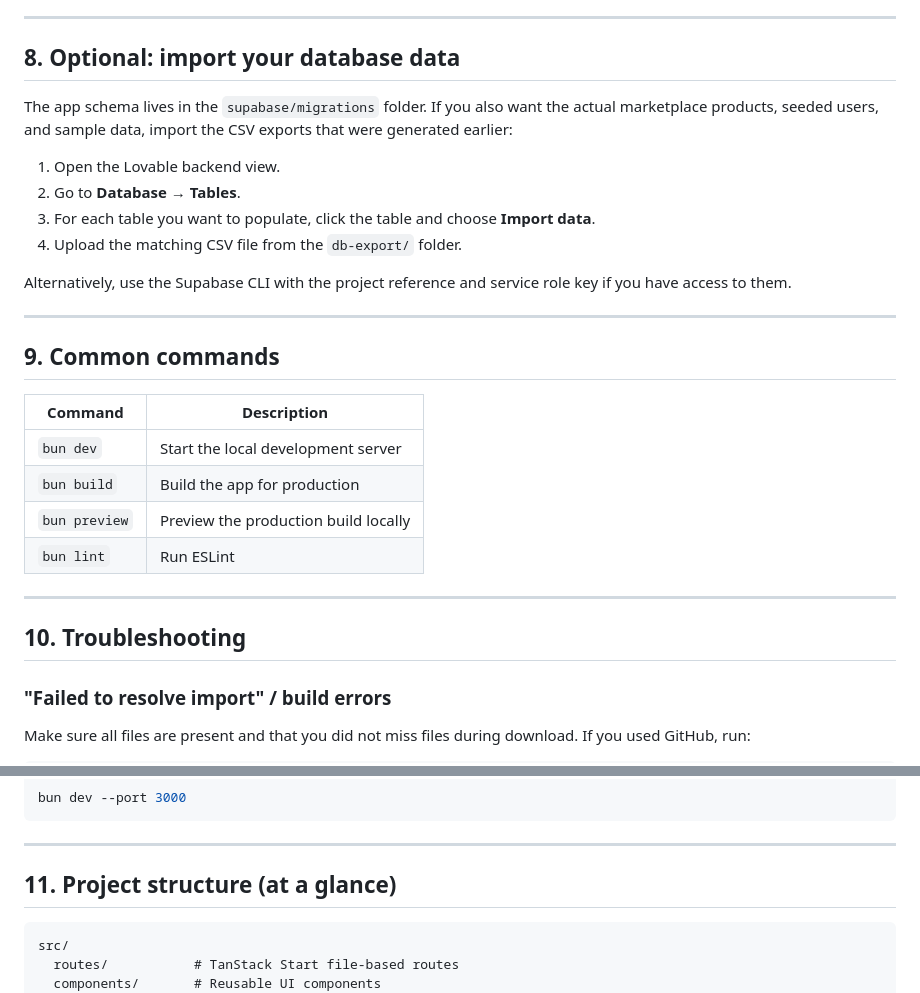
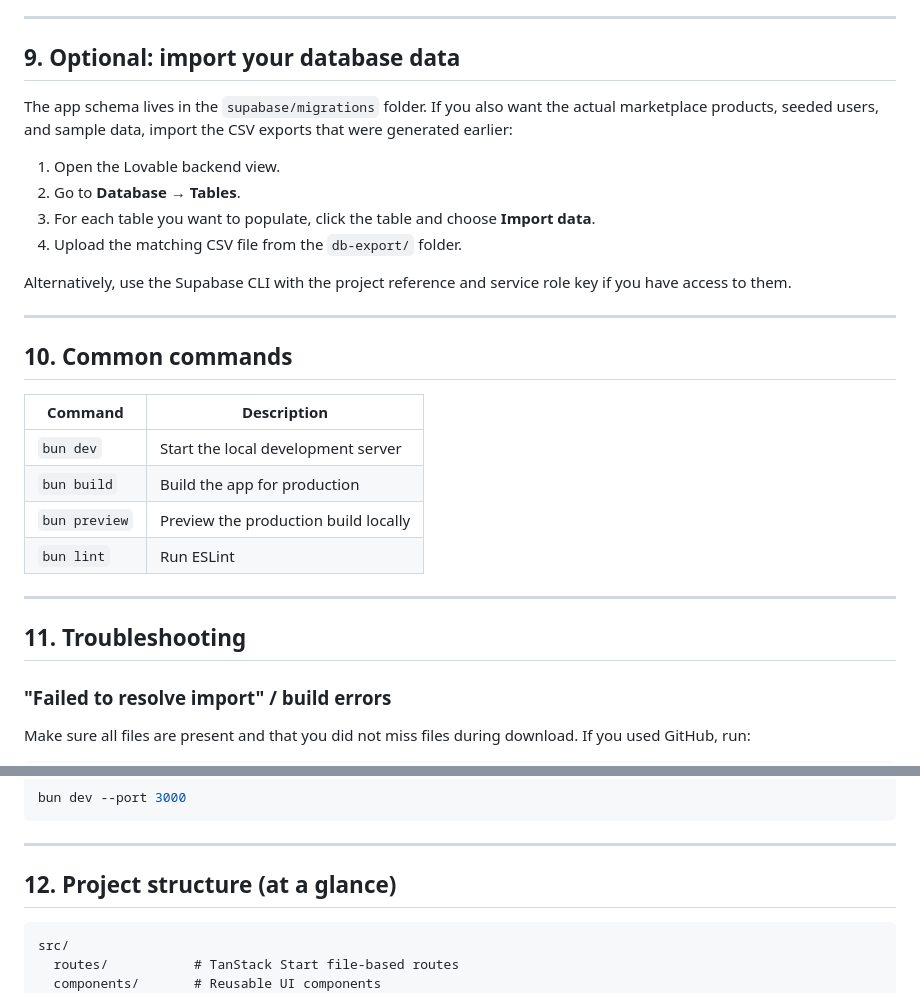
Before and after one commit to kidkwart/clipcapital, a Markdown page: README.md, 2 parts joined by grey strips. GitHub-like rendering.

Commit message:
Changes
Co-authored-by: kidkwart <224155811+kidkwart@users.noreply.github.com>

````diff
--- a/README.md
+++ b/README.md
@@ -203,7 +203,7 @@ This replays every migration in `supabase/migrations/` on a fresh local database
 
 ---
 
-## 8. Optional: import your database data
+## 9. Optional: import your database data
 
 The app schema lives in the `supabase/migrations` folder. If you also want the actual marketplace products, seeded users, and sample data, import the CSV exports that were generated earlier:
 
@@ -216,7 +216,7 @@ Alternatively, use the Supabase CLI with the project reference and service role
 
 ---
 
-## 9. Common commands
+## 10. Common commands
 
 | Command | Description |
 | --- | --- |
@@ -227,7 +227,7 @@ Alternatively, use the Supabase CLI with the project reference and service role
 
 ---
 
-## 10. Troubleshooting
+## 11. Troubleshooting
 
 ### "Failed to resolve import" / build errors
 
@@ -255,7 +255,7 @@ bun dev --port 3000
 
 ---
 
-## 11. Project structure (at a glance)
+## 12. Project structure (at a glance)
 
 ```
 src/
````
